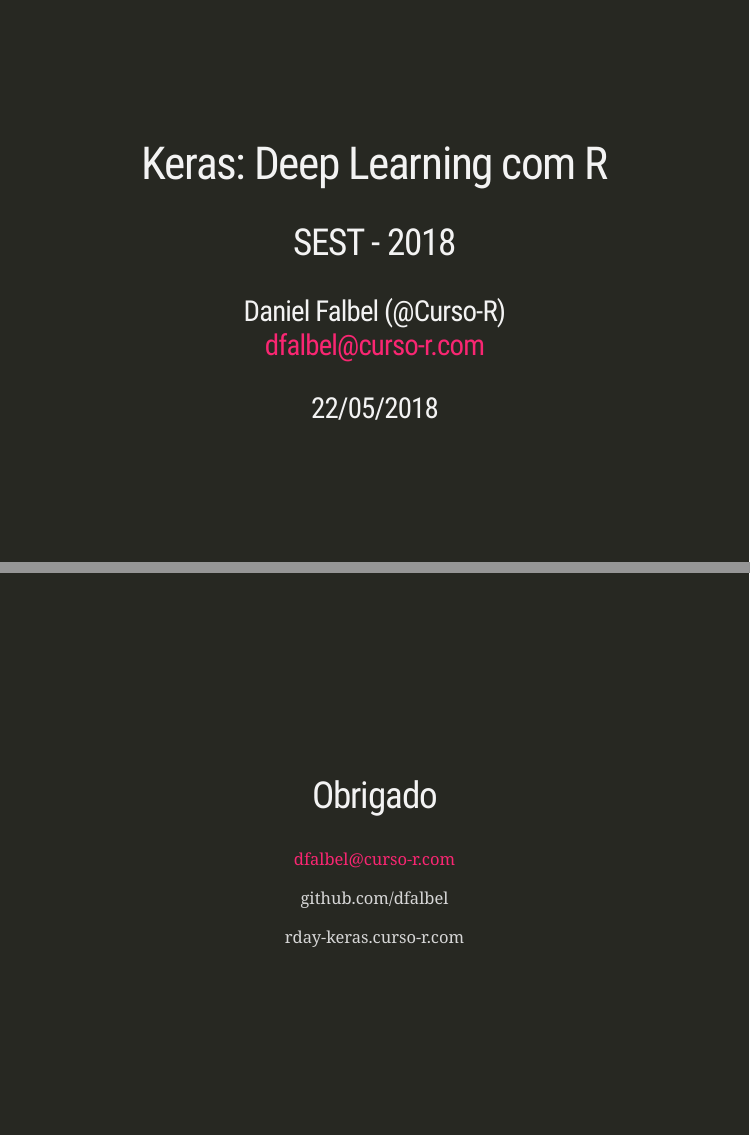
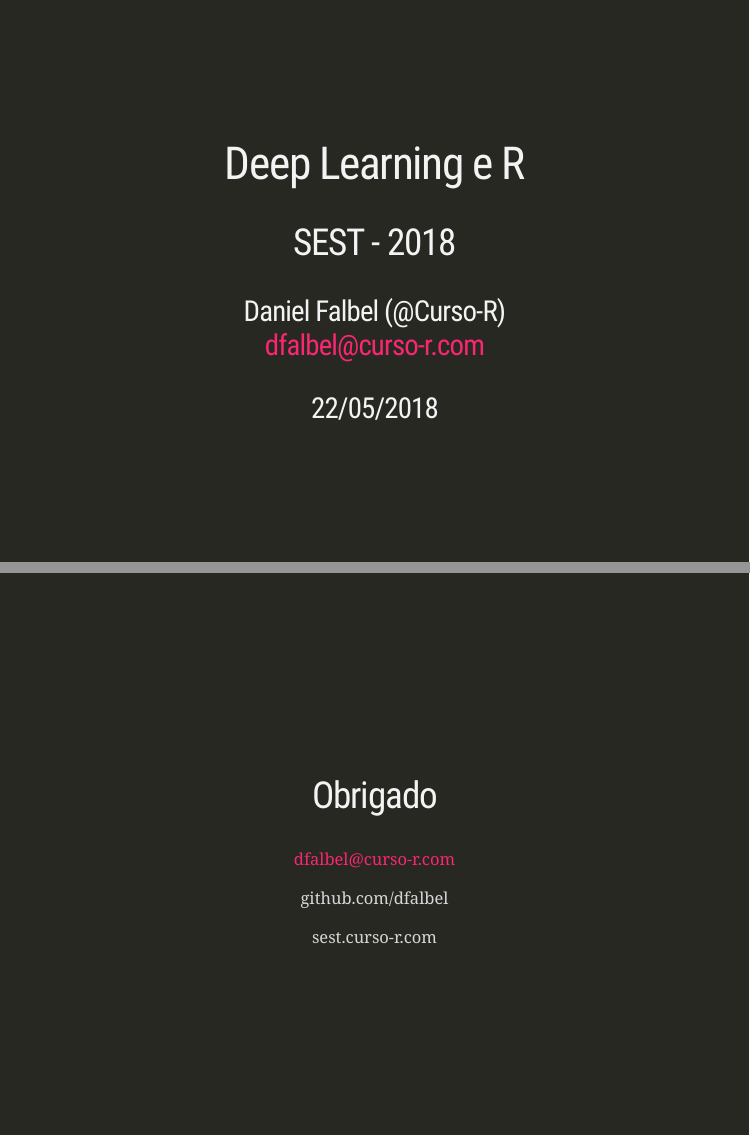
Before and after one commit to curso-r/sest-deep-learning, an R Markdown document (index.Rmd): pages 1 and 26 of 26 before the commit and pages 1 and 25 of 25 after it, joined at a grey line. The pictures show the slides in the output file index.html that the author committed with the source; the slides are laid out offline by our stand-in for remark.js, each with all of its steps uncovered, in fonts that may differ from those the slides ask for, and without slide numbers, shadows or browser add-ons.

Commit message:
mudando links

```diff
--- a/index.Rmd
+++ b/index.Rmd
@@ -1,5 +1,5 @@
 ---
-title: "Keras: Deep Learning com R"
+title: "Deep Learning e R"
 subtitle: "SEST - 2018"
 author: "Daniel Falbel (@Curso-R) <br> dfalbel@curso-r.com"
 date: "22/05/2018"
```
Also changed, not shown: index.html, index.Rmd (2 more changed lines).
